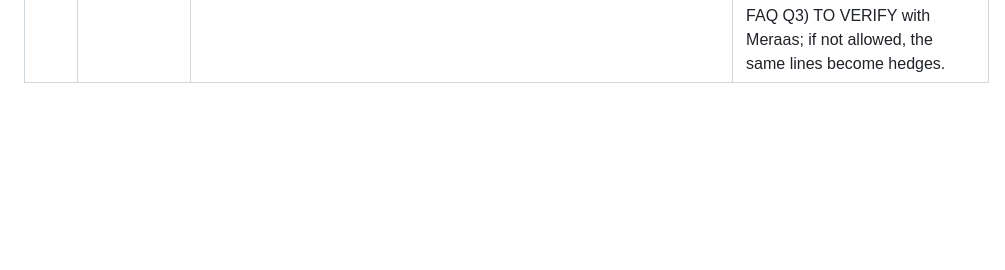
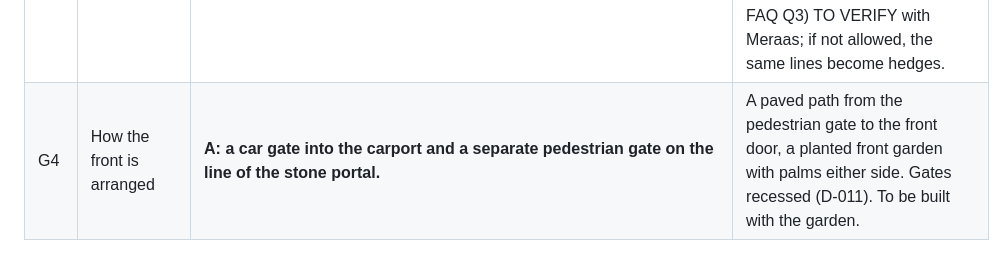
Before and after one commit to AimanSadeq/villa-jebel-ali-hills-dubai, a Markdown page: docs/facade-and-walkthrough-decisions.md, the part around the change. Rendered like a GitHub page; blank space fills up the shorter version.

Commit message:
Answer G4: car gate to the carport, pedestrian gate on the portal line
Co-Authored-By: Claude Fable 5.1 <noreply@anthropic.com>
Claude-Session: https://claude.ai/code/session_017Wh1pxSjQ6YNDTSHL6NB8m

```diff
--- a/docs/facade-and-walkthrough-decisions.md
+++ b/docs/facade-and-walkthrough-decisions.md
@@ -27,3 +27,4 @@ docs/decisions.md once the set is complete.
 | G1 | Where the BBQ area with its pergola goes | **A: the south corner of the back garden, by the Arabic kitchen door (G21).** | Cooking on the service route; smoke and cooking away from the living room and dining glass; the lawn stays open to the view from inside. Placed with the garden build. |
 | G2 | What character the back garden has | **C: balanced.** | A paved terrace along the house linking the three garden doors (G20, G21, G22) and the BBQ; a central lawn in front of the living room; planting beds with shade trees and palms along the boundary; paved paths. |
 | G3 | What goes around the plot | **A: the D-011 boundary wall, TO VERIFY (OI-14).** | 2.40 m overall: solid to 1.20 m with a lighter screen above on the road and landscape plot sides, solid full height against both neighbours; gates recessed. Heights and whether a wall is allowed at all (DDA FAQ Q3) TO VERIFY with Meraas; if not allowed, the same lines become hedges. |
+| G4 | How the front is arranged | **A: a car gate into the carport and a separate pedestrian gate on the line of the stone portal.** | A paved path from the pedestrian gate to the front door, a planted front garden with palms either side. Gates recessed (D-011). To be built with the garden. |
```
